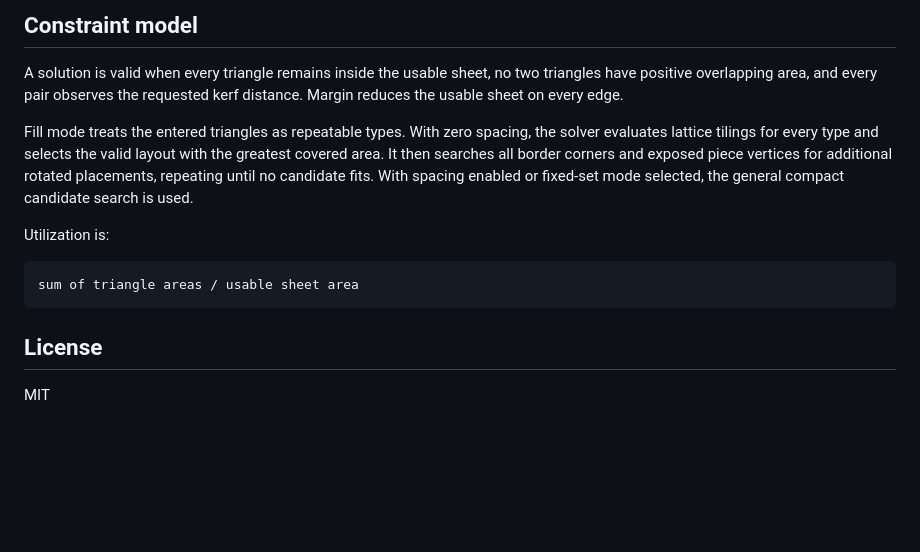
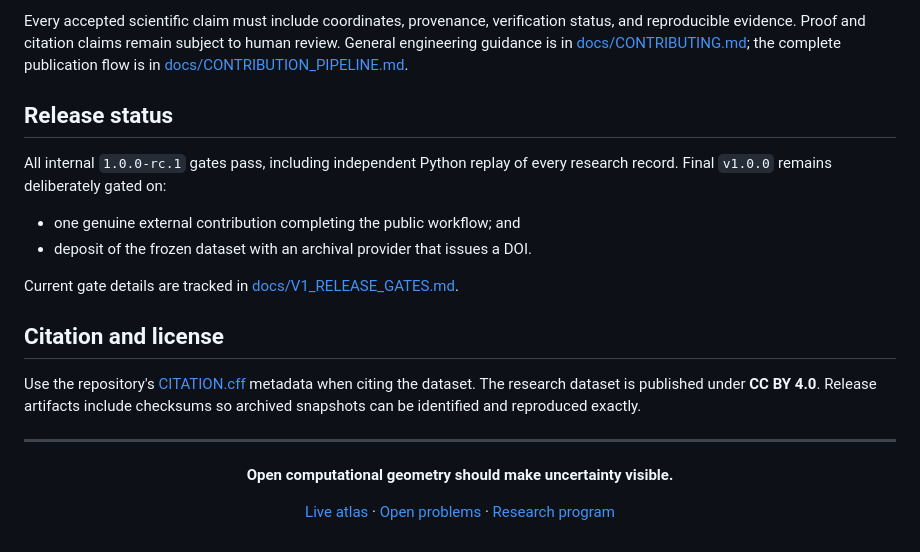
Before and after one commit to markkamuya/space-optimization, a Markdown page: README.md, the part around one of its changes. Rendered like a GitHub page; blank space fills up the shorter version.

````diff
--- a/README.md
+++ b/README.md
@@ -95,23 +155,35 @@ automation does not mark those human/external events complete.
 
-## Constraint model
+Every accepted scientific claim must include coordinates, provenance,
+verification status, and reproducible evidence. Proof and citation claims
+remain subject to human review. General engineering guidance is in
+[docs/CONTRIBUTING.md](docs/CONTRIBUTING.md); the complete publication flow is
+in [docs/CONTRIBUTION_PIPELINE.md](docs/CONTRIBUTION_PIPELINE.md).
 
-A solution is valid when every triangle remains inside the usable sheet, no two
-triangles have positive overlapping area, and every pair observes the requested
-kerf distance. Margin reduces the usable sheet on every edge.
+## Release status
 
-Fill mode treats the entered triangles as repeatable types. With zero spacing,
-the solver evaluates lattice tilings for every type and selects the valid layout
-with the greatest covered area. It then searches all border corners and exposed
-piece vertices for additional rotated placements, repeating until no candidate
-fits. With spacing enabled or fixed-set mode selected, the general compact
-candidate search is used.
+All internal `1.0.0-rc.1` gates pass, including independent Python replay of
+every research record. Final `v1.0.0` remains deliberately gated on:
 
-Utilization is:
+- one genuine external contribution completing the public workflow; and
+- deposit of the frozen dataset with an archival provider that issues a DOI.
 
-```text
-sum of triangle areas / usable sheet area
-```
+Current gate details are tracked in
+[docs/V1_RELEASE_GATES.md](docs/V1_RELEASE_GATES.md).
 
-## License
+## Citation and license
 
-MIT
+Use the repository's [CITATION.cff](CITATION.cff) metadata when citing the
+dataset. The research dataset is published under **CC BY 4.0**. Release
+artifacts include checksums so archived snapshots can be identified and
+reproduced exactly.
+
+---
+
+<div align="center">
+
+**Open computational geometry should make uncertainty visible.**
+
+[Live atlas](https://triangle-packing-atlas.vercel.app/) ·
+[Open problems](https://triangle-packing-atlas.vercel.app/#challenges) ·
+[Research program](docs/RESEARCH_EXPANSION.md)
+
````
Also changed, not shown: other parts of README.md (+125 -64 lines), docs/assets/atlas-demo.gif (added).
